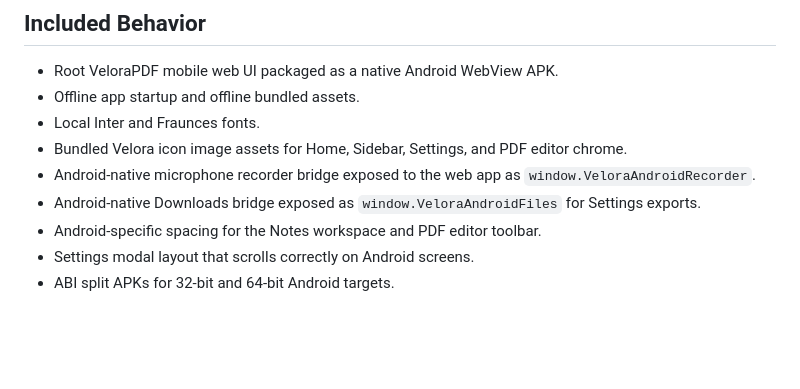
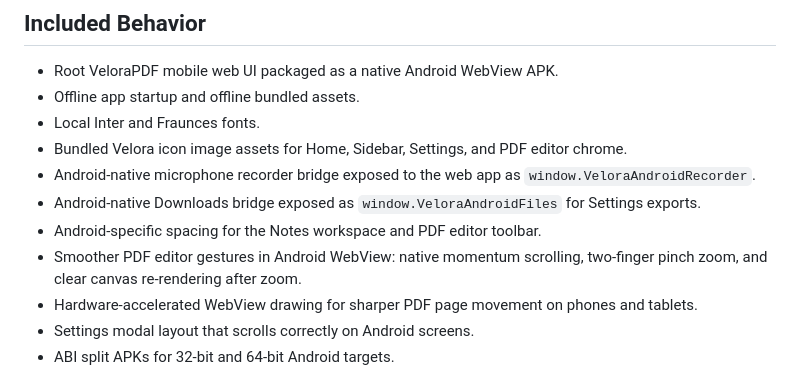
Before and after one commit to mutlukurt/VeloraPDF, a Markdown page: VeloraPDF Android APK v2/README.md, the part around the change. GitHub-like rendering; blank space fills up the shorter version.

```diff
--- a/VeloraPDF Android APK v2/README.md
+++ b/VeloraPDF Android APK v2/README.md
@@ -21,6 +21,8 @@ Because every app asset is packaged inside the APK, the release does not request
 - Android-native microphone recorder bridge exposed to the web app as `window.VeloraAndroidRecorder`.
 - Android-native Downloads bridge exposed as `window.VeloraAndroidFiles` for Settings exports.
 - Android-specific spacing for the Notes workspace and PDF editor toolbar.
+- Smoother PDF editor gestures in Android WebView: native momentum scrolling, two-finger pinch zoom, and clear canvas re-rendering after zoom.
+- Hardware-accelerated WebView drawing for sharper PDF page movement on phones and tablets.
 - Settings modal layout that scrolls correctly on Android screens.
 - ABI split APKs for 32-bit and 64-bit Android targets.
 
```
Also changed, not shown: README.md (+2 -0 lines).
